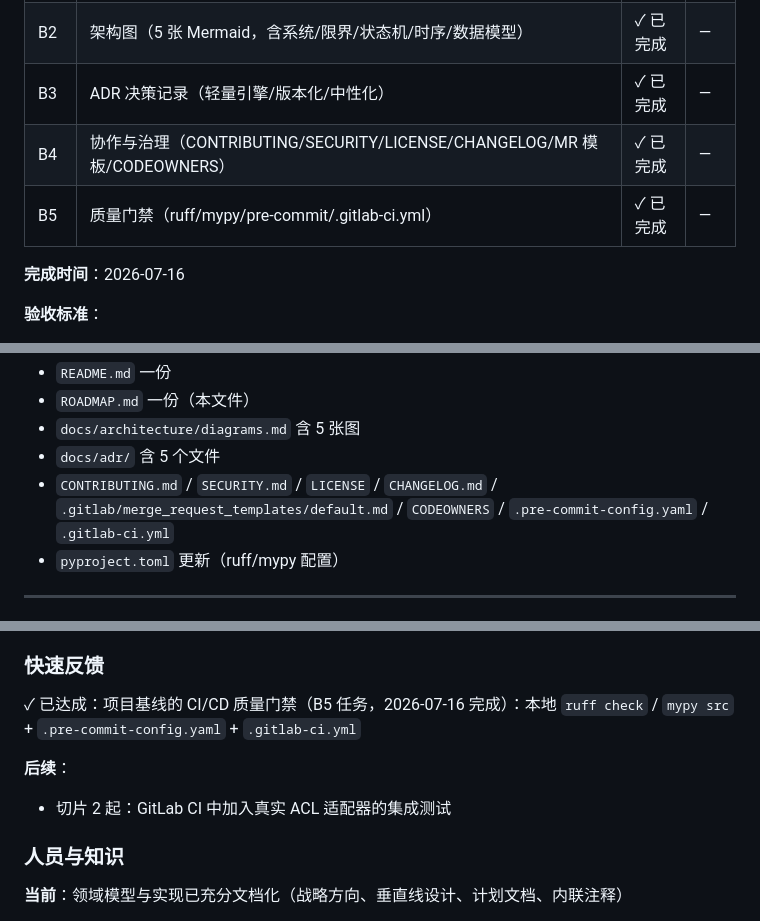
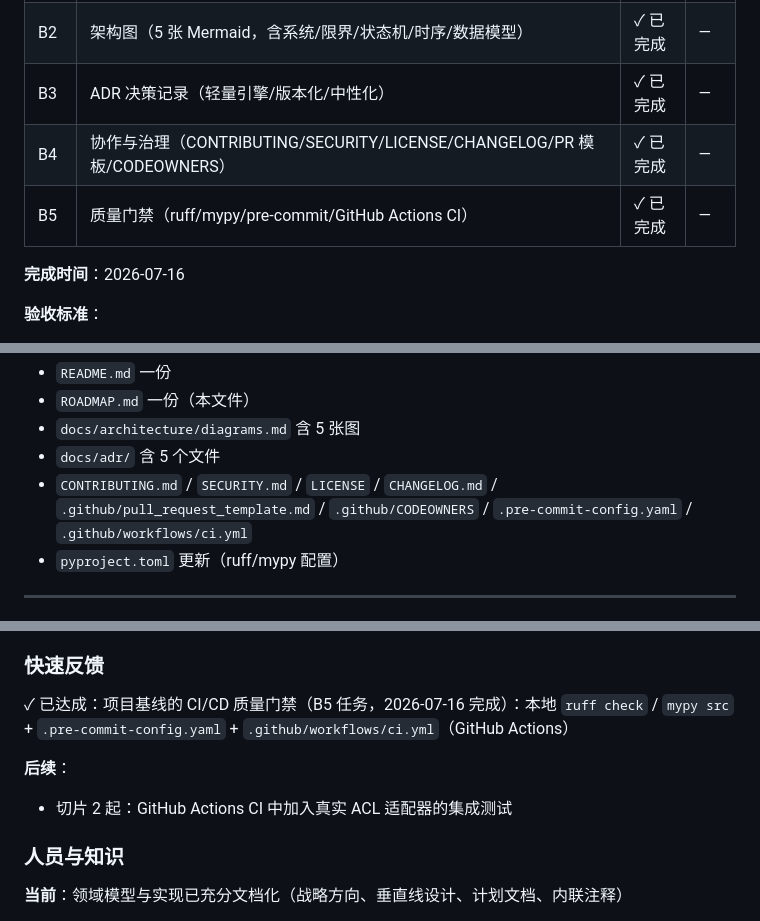
Before and after one commit to wang14597/autodev, a Markdown page: ROADMAP.md, 3 parts joined by grey strips. GitHub-like rendering.

```diff
--- a/ROADMAP.md
+++ b/ROADMAP.md
@@ -34,8 +34,8 @@ AutoDev 按垂直切片逐步演进，从"最薄的行走骨架"到"全自动无
 | B1 | README + ROADMAP（项目门面） | ✓ 已完成 | — |
 | B2 | 架构图（5 张 Mermaid，含系统/限界/状态机/时序/数据模型） | ✓ 已完成 | — |
 | B3 | ADR 决策记录（轻量引擎/版本化/中性化） | ✓ 已完成 | — |
-| B4 | 协作与治理（CONTRIBUTING/SECURITY/LICENSE/CHANGELOG/MR 模板/CODEOWNERS） | ✓ 已完成 | — |
-| B5 | 质量门禁（ruff/mypy/pre-commit/.gitlab-ci.yml） | ✓ 已完成 | — |
+| B4 | 协作与治理（CONTRIBUTING/SECURITY/LICENSE/CHANGELOG/PR 模板/CODEOWNERS） | ✓ 已完成 | — |
+| B5 | 质量门禁（ruff/mypy/pre-commit/GitHub Actions CI） | ✓ 已完成 | — |
 
 **完成时间**：2026-07-16
 
@@ -50,7 +50,7 @@ AutoDev 按垂直切片逐步演进，从"最薄的行走骨架"到"全自动无
 - `ROADMAP.md` 一份（本文件）
 - `docs/architecture/diagrams.md` 含 5 张图
 - `docs/adr/` 含 5 个文件
-- `CONTRIBUTING.md` / `SECURITY.md` / `LICENSE` / `CHANGELOG.md` / `.gitlab/merge_request_templates/default.md` / `CODEOWNERS` / `.pre-commit-config.yaml` / `.gitlab-ci.yml`
+- `CONTRIBUTING.md` / `SECURITY.md` / `LICENSE` / `CHANGELOG.md` / `.github/pull_request_template.md` / `.github/CODEOWNERS` / `.pre-commit-config.yaml` / `.github/workflows/ci.yml`
 - `pyproject.toml` 更新（ruff/mypy 配置）
 
 ---
@@ -366,10 +366,10 @@ AutonomyDial = {
 
 ### 快速反馈
 
-✓ 已达成：项目基线的 CI/CD 质量门禁（B5 任务，2026-07-16 完成）：本地 `ruff check` / `mypy src` + `.pre-commit-config.yaml` + `.gitlab-ci.yml`
+✓ 已达成：项目基线的 CI/CD 质量门禁（B5 任务，2026-07-16 完成）：本地 `ruff check` / `mypy src` + `.pre-commit-config.yaml` + `.github/workflows/ci.yml`（GitHub Actions）
 
 **后续**：
-- 切片 2 起：GitLab CI 中加入真实 ACL 适配器的集成测试
+- 切片 2 起：GitHub Actions CI 中加入真实 ACL 适配器的集成测试
 
 ### 人员与知识
 
```
Also changed, not shown: CHANGELOG.md (+10 -3 lines), SECURITY.md (+1 -1 lines).
